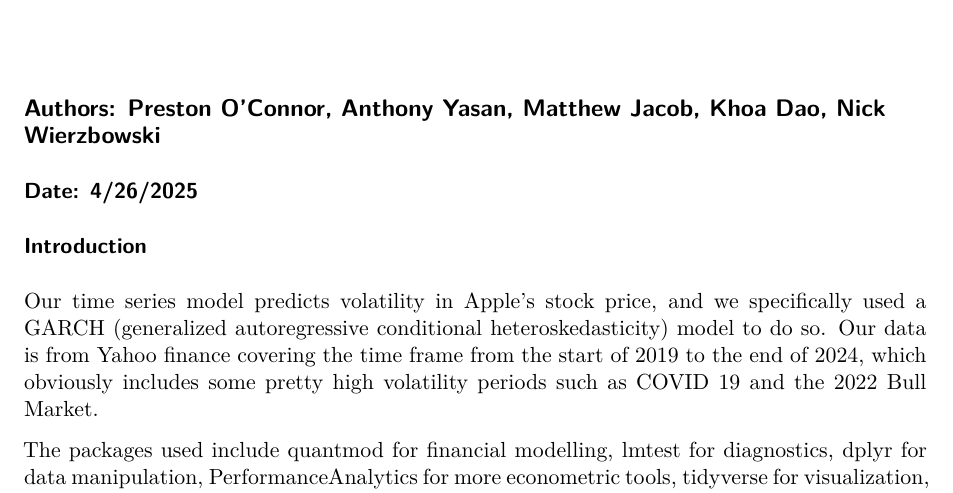
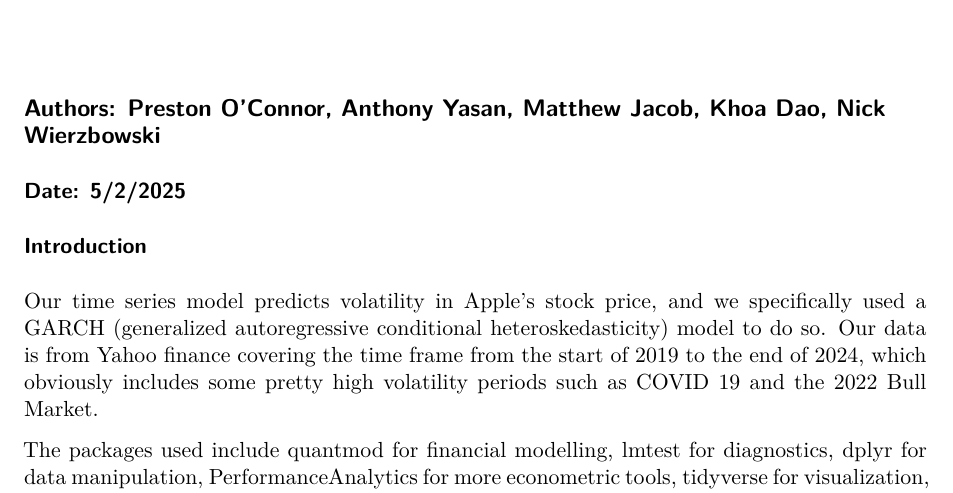
Before and after one commit to poconnor43/Math_456_Essay_6_GARCHE, a Quarto document (Essay_5_GARCH.qmd): part of page 1 of 13 before the commit and part of page 1 of 11 after it, cut so that both start at the same text. Rendered offline with R 4.5, knitr and Pandoc in place of Quarto, then LaTeX, with nearby package versions; some code elsewhere in the file could not run offline.

Commit message:
compile and add text wrapping

```diff
--- a/Essay_5_GARCH.qmd
+++ b/Essay_5_GARCH.qmd
@@ -2,11 +2,14 @@
 title: "Implementing a GARCH Model on Apple Stock"
 format: pdf
 editor: visual
+header-includes:
+  \usepackage{fvextra}
+  \DefineVerbatimEnvironment{Highlighting}{Verbatim}{breaklines,commandchars=\\\{\}}
 ---
 
 ## Authors: Preston O'Connor, Anthony Yasan, Matthew Jacob, Khoa Dao, Nick Wierzbowski
 
-### Date: 4/26/2025
+### Date: 5/2/2025
 
 ### Introduction
 
```
Also changed, not shown: Essay_5_GARCH.pdf (added), Essay_5_GARCH.qmd (2 more changed lines).
